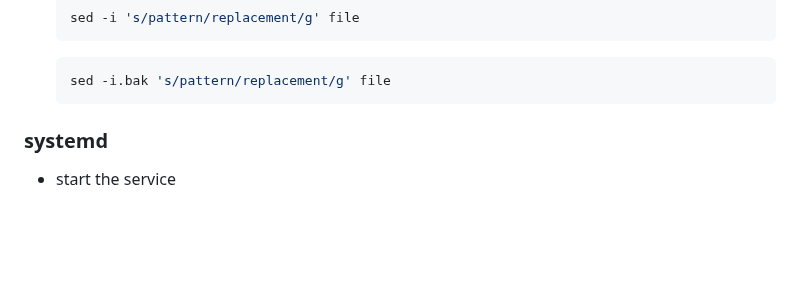
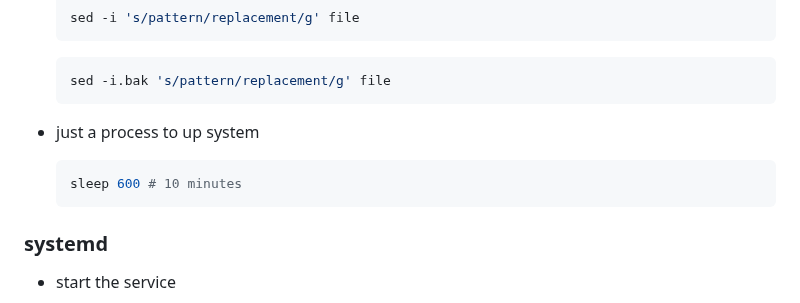
Before and after one commit to ay-ref/linux, a Markdown page: README.md, the part around one of its changes. Rendered like a GitHub page; blank space fills up the shorter version.

````diff
--- a/README.md
+++ b/README.md
@@ -236,6 +236,12 @@ kill %1
 
   ```shell
   sed -i.bak 's/pattern/replacement/g' file
+  ```
+
+- just a process to up system
+
+  ```shell
+  sleep 600 # 10 minutes
   ```
 
 ### systemd
````
Also changed, not shown: other parts of README.md (+0 -1 lines).
